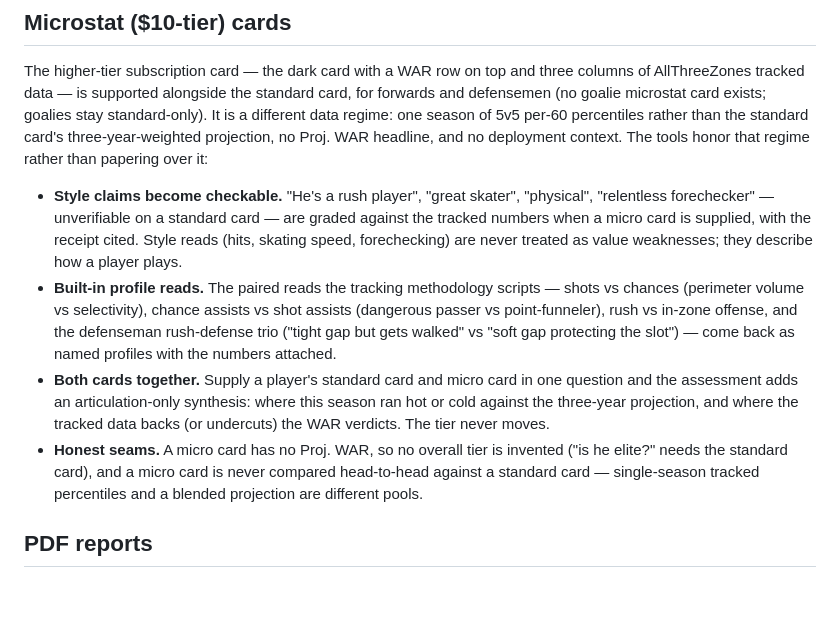
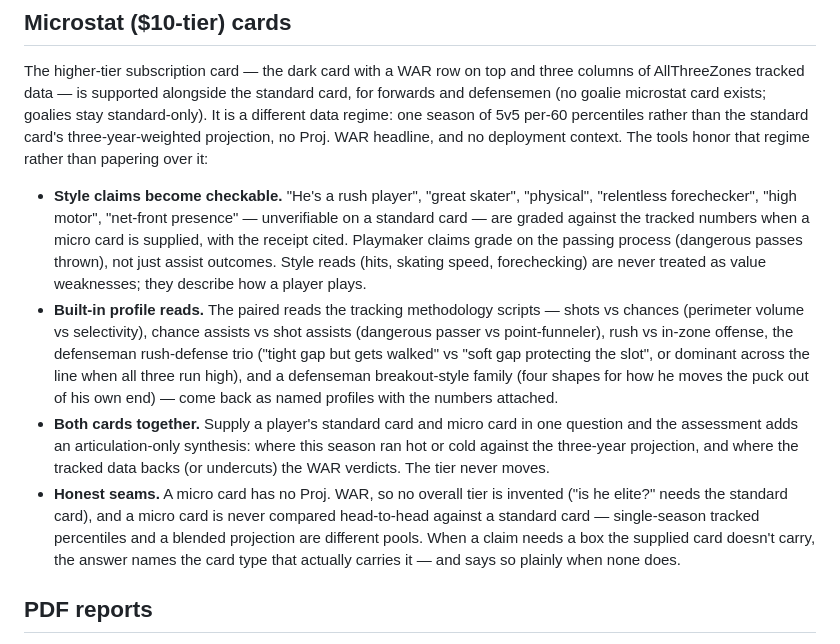
Before and after one commit to augforce/hockey-card-analyst, a Markdown page: README.md, the part around the change. GitHub-like rendering; blank space fills up the shorter version.

Commit message:
README: surface the calibration-round capabilities in the micro section
Motor/net-front/playmaking-process claims, the line-dominant rush-defense
and breakout-style profile shapes, and the missing-metric counterpart
honesty were shipped without a README mention.

Co-Authored-By: Claude Fable 5 <noreply@anthropic.com>

```diff
--- a/README.md
+++ b/README.md
@@ -135,16 +135,20 @@ projection, no Proj. WAR headline, and no deployment context. The tools honor
 that regime rather than papering over it:
 
 - **Style claims become checkable.** "He's a rush player", "great skater",
-  "physical", "relentless forechecker" — unverifiable on a standard card —
-  are graded against the tracked numbers when a micro card is supplied, with
-  the receipt cited. Style reads (hits, skating speed, forechecking) are never
+  "physical", "relentless forechecker", "high motor", "net-front presence" —
+  unverifiable on a standard card — are graded against the tracked numbers
+  when a micro card is supplied, with the receipt cited. Playmaker claims
+  grade on the passing process (dangerous passes thrown), not just assist
+  outcomes. Style reads (hits, skating speed, forechecking) are never
   treated as value weaknesses; they describe how a player plays.
 - **Built-in profile reads.** The paired reads the tracking methodology
   scripts — shots vs chances (perimeter volume vs selectivity), chance assists
   vs shot assists (dangerous passer vs point-funneler), rush vs in-zone
-  offense, and the defenseman rush-defense trio ("tight gap but gets walked"
-  vs "soft gap protecting the slot") — come back as named profiles with the
-  numbers attached.
+  offense, the defenseman rush-defense trio ("tight gap but gets walked"
+  vs "soft gap protecting the slot", or dominant across the line when all
+  three run high), and a defenseman breakout-style family (four shapes for
+  how he moves the puck out of his own end) — come back as named profiles
+  with the numbers attached.
 - **Both cards together.** Supply a player's standard card and micro card in
   one question and the assessment adds an articulation-only synthesis: where
   this season ran hot or cold against the three-year projection, and where the
@@ -152,7 +156,9 @@ that regime rather than papering over it:
 - **Honest seams.** A micro card has no Proj. WAR, so no overall tier is
   invented ("is he elite?" needs the standard card), and a micro card is never
   compared head-to-head against a standard card — single-season tracked
-  percentiles and a blended projection are different pools.
+  percentiles and a blended projection are different pools. When a claim
+  needs a box the supplied card doesn't carry, the answer names the card
+  type that actually carries it — and says so plainly when none does.
 
 ## PDF reports
 
```
